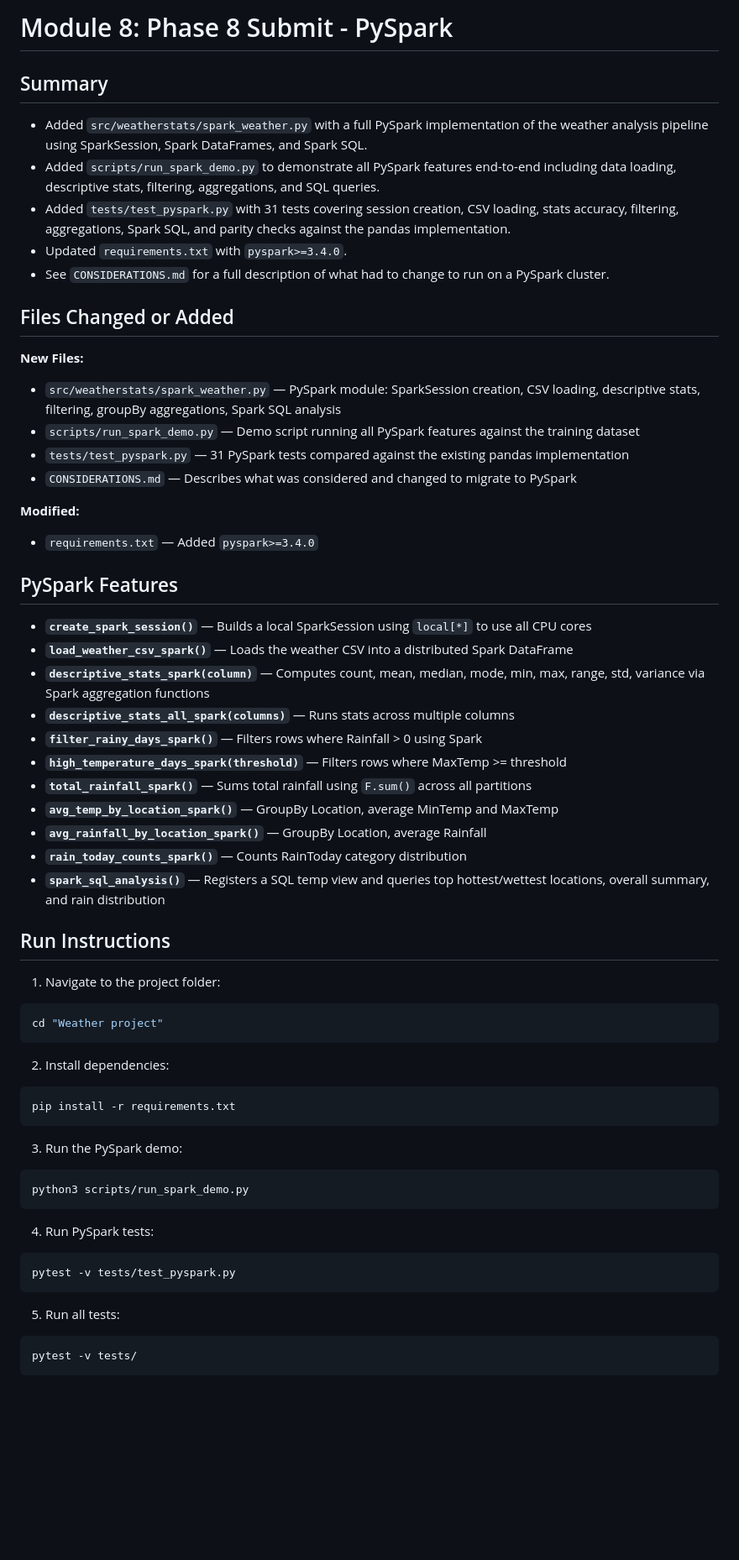
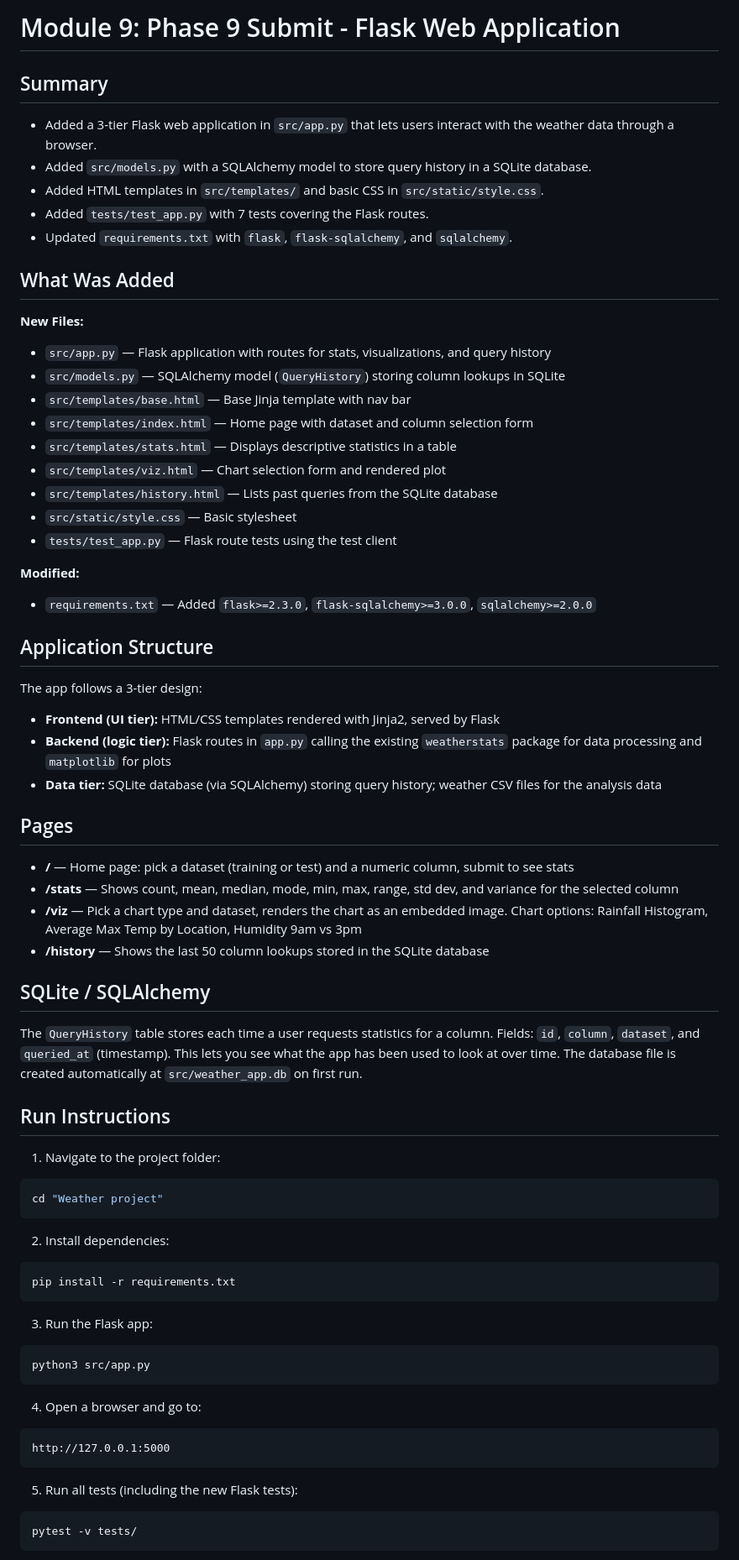
Before and after one commit to 10933981Machi/mod3-weather-project, a Markdown page: weather_project-main/README.md, the part around one of its changes. Shown at 84% size. GitHub-like rendering; blank space fills up the shorter version.

Commit message:
Update README for Module 9 Flask web application

````diff
--- a/weather_project-main/README.md
+++ b/weather_project-main/README.md
@@ -1,37 +1,46 @@
-# Module 8: Phase 8 Submit - PySpark
+# Module 9: Phase 9 Submit - Flask Web Application
 
 ## Summary
 
-- Added `src/weatherstats/spark_weather.py` with a full PySpark implementation of the weather analysis pipeline using SparkSession, Spark DataFrames, and Spark SQL.
-- Added `scripts/run_spark_demo.py` to demonstrate all PySpark features end-to-end including data loading, descriptive stats, filtering, aggregations, and SQL queries.
-- Added `tests/test_pyspark.py` with 31 tests covering session creation, CSV loading, stats accuracy, filtering, aggregations, Spark SQL, and parity checks against the pandas implementation.
-- Updated `requirements.txt` with `pyspark>=3.4.0`.
-- See `CONSIDERATIONS.md` for a full description of what had to change to run on a PySpark cluster.
+- Added a 3-tier Flask web application in `src/app.py` that lets users interact with the weather data through a browser.
+- Added `src/models.py` with a SQLAlchemy model to store query history in a SQLite database.
+- Added HTML templates in `src/templates/` and basic CSS in `src/static/style.css`.
+- Added `tests/test_app.py` with 7 tests covering the Flask routes.
+- Updated `requirements.txt` with `flask`, `flask-sqlalchemy`, and `sqlalchemy`.
 
-## Files Changed or Added
+## What Was Added
 
 **New Files:**
-- `src/weatherstats/spark_weather.py` — PySpark module: SparkSession creation, CSV loading, descriptive stats, filtering, groupBy aggregations, Spark SQL analysis
-- `scripts/run_spark_demo.py` — Demo script running all PySpark features against the training dataset
-- `tests/test_pyspark.py` — 31 PySpark tests compared against the existing pandas implementation
-- `CONSIDERATIONS.md` — Describes what was considered and changed to migrate to PySpark
+- `src/app.py` — Flask application with routes for stats, visualizations, and query history
+- `src/models.py` — SQLAlchemy model (`QueryHistory`) storing column lookups in SQLite
+- `src/templates/base.html` — Base Jinja template with nav bar
+- `src/templates/index.html` — Home page with dataset and column selection form
+- `src/templates/stats.html` — Displays descriptive statistics in a table
+- `src/templates/viz.html` — Chart selection form and rendered plot
+- `src/templates/history.html` — Lists past queries from the SQLite database
+- `src/static/style.css` — Basic stylesheet
+- `tests/test_app.py` — Flask route tests using the test client
 
 **Modified:**
-- `requirements.txt` — Added `pyspark>=3.4.0`
+- `requirements.txt` — Added `flask>=2.3.0`, `flask-sqlalchemy>=3.0.0`, `sqlalchemy>=2.0.0`
 
-## PySpark Features
+## Application Structure
 
-- **`create_spark_session()`** — Builds a local SparkSession using `local[*]` to use all CPU cores
-- **`load_weather_csv_spark()`** — Loads the weather CSV into a distributed Spark DataFrame
-- **`descriptive_stats_spark(column)`** — Computes count, mean, median, mode, min, max, range, std, variance via Spark aggregation functions
-- **`descriptive_stats_all_spark(columns)`** — Runs stats across multiple columns
-- **`filter_rainy_days_spark()`** — Filters rows where Rainfall > 0 using Spark
-- **`high_temperature_days_spark(threshold)`** — Filters rows where MaxTemp >= threshold
-- **`total_rainfall_spark()`** — Sums total rainfall using `F.sum()` across all partitions
-- **`avg_temp_by_location_spark()`** — GroupBy Location, average MinTemp and MaxTemp
-- **`avg_rainfall_by_location_spark()`** — GroupBy Location, average Rainfall
-- **`rain_today_counts_spark()`** — Counts RainToday category distribution
-- **`spark_sql_analysis()`** — Registers a SQL temp view and queries top hottest/wettest locations, overall summary, and rain distribution
+The app follows a 3-tier design:
+- **Frontend (UI tier):** HTML/CSS templates rendered with Jinja2, served by Flask
+- **Backend (logic tier):** Flask routes in `app.py` calling the existing `weatherstats` package for data processing and `matplotlib` for plots
+- **Data tier:** SQLite database (via SQLAlchemy) storing query history; weather CSV files for the analysis data
+
+## Pages
+
+- **/** — Home page: pick a dataset (training or test) and a numeric column, submit to see stats
+- **/stats** — Shows count, mean, median, mode, min, max, range, std dev, and variance for the selected column
+- **/viz** — Pick a chart type and dataset, renders the chart as an embedded image. Chart options: Rainfall Histogram, Average Max Temp by Location, Humidity 9am vs 3pm
+- **/history** — Shows the last 50 column lookups stored in the SQLite database
+
+## SQLite / SQLAlchemy
+
+The `QueryHistory` table stores each time a user requests statistics for a column. Fields: `id`, `column`, `dataset`, and `queried_at` (timestamp). This lets you see what the app has been used to look at over time. The database file is created automatically at `src/weather_app.db` on first run.
 
 ## Run Instructions
 
@@ -45,17 +54,17 @@ cd "Weather project"
 pip install -r requirements.txt
 ```
 
-3. Run the PySpark demo:
+3. Run the Flask app:
 ```bash
-python3 scripts/run_spark_demo.py
+python3 src/app.py
 ```
 
-4. Run PySpark tests:
-```bash
-pytest -v tests/test_pyspark.py
+4. Open a browser and go to:
+```
+http://127.0.0.1:5000
 ```
 
-5. Run all tests:
+5. Run all tests (including the new Flask tests):
 ```bash
 pytest -v tests/
 ```
````
Also changed, not shown: other parts of weather_project-main/README.md (+17 -12 lines).
